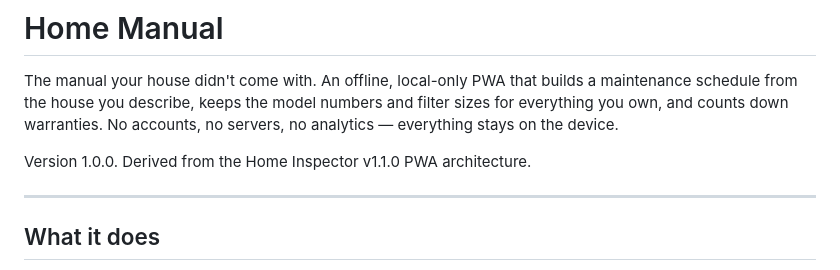
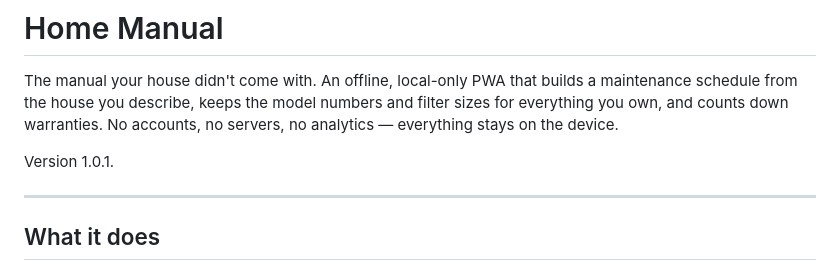
Before and after one commit to dwdane/home-manual, a Markdown page: README.md, the part around the change. GitHub-like rendering.

Commit message:
Update version number to 1.0.1

```diff
--- a/README.md
+++ b/README.md
@@ -5,7 +5,7 @@ a maintenance schedule from the house you describe, keeps the model numbers
 and filter sizes for everything you own, and counts down warranties. No
 accounts, no servers, no analytics — everything stays on the device.
 
-Version 1.0.0. Derived from the Home Inspector v1.1.0 PWA architecture.
+Version 1.0.1.
 
 ---
 
```
